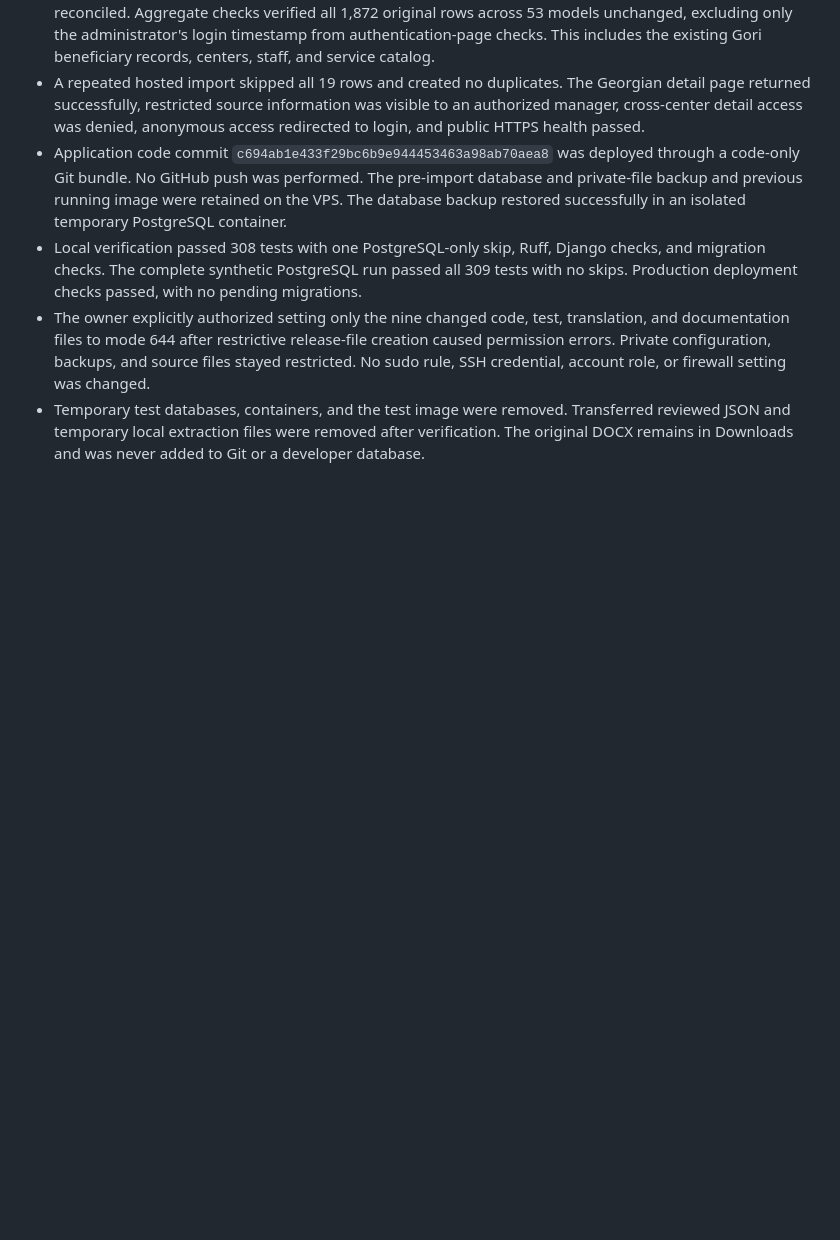
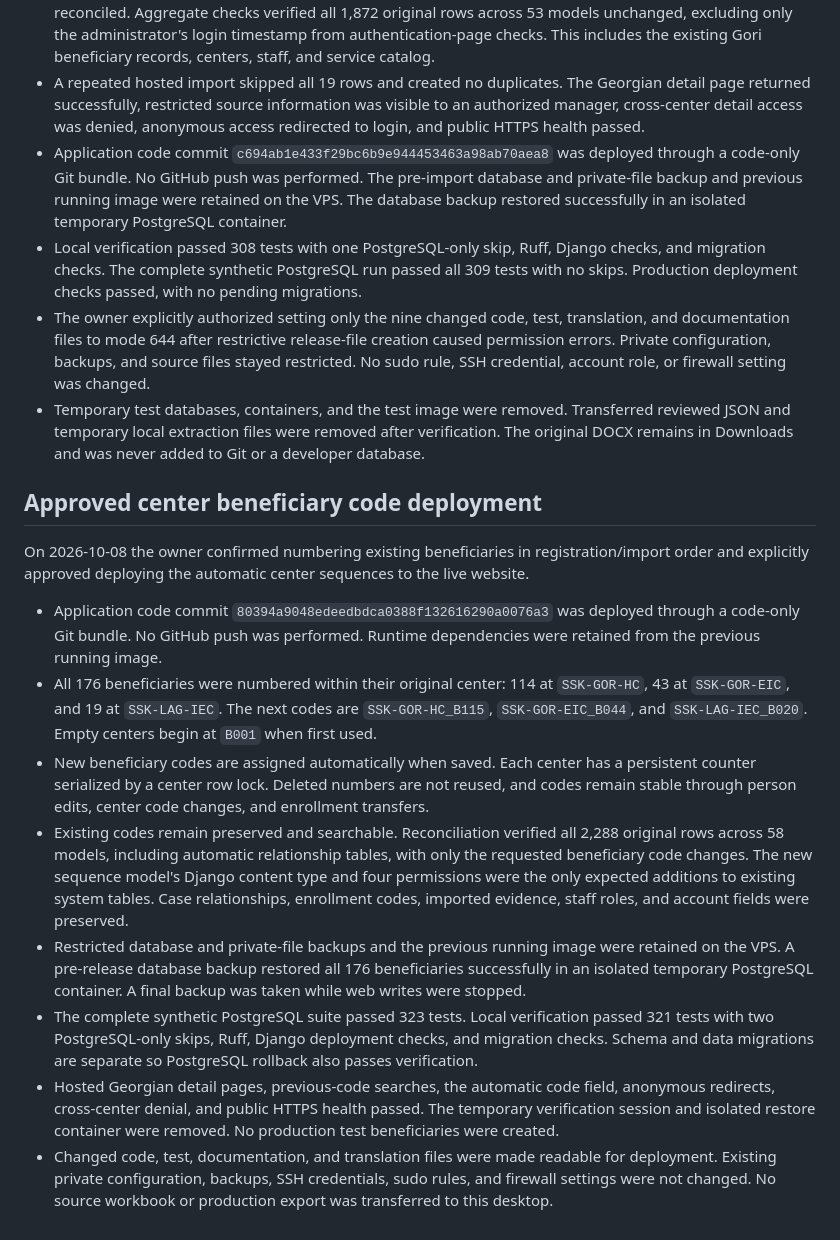
Before and after one commit to DavidHavoc/ssk-case-management, a Markdown page: AGENTS.md, the part around the change. Rendered like a GitHub page; blank space fills up the shorter version.

Commit message:
Record verified center beneficiary code deployment

```diff
--- a/AGENTS.md
+++ b/AGENTS.md
@@ -117,3 +117,35 @@ the year and all 19 people as currently active, and confirmed the adult birth da
 - Temporary test databases, containers, and the test image were removed. Transferred reviewed
   JSON and temporary local extraction files were removed after verification. The original DOCX
   remains in Downloads and was never added to Git or a developer database.
+
+## Approved center beneficiary code deployment
+
+On 2026-10-08 the owner confirmed numbering existing beneficiaries in registration/import
+order and explicitly approved deploying the automatic center sequences to the live website.
+
+- Application code commit `80394a9048edeedbdca0388f132616290a0076a3` was deployed through a
+  code-only Git bundle. No GitHub push was performed. Runtime dependencies were retained from
+  the previous running image.
+- All 176 beneficiaries were numbered within their original center: 114 at `SSK-GOR-HC`,
+  43 at `SSK-GOR-EIC`, and 19 at `SSK-LAG-IEC`. The next codes are `SSK-GOR-HC_B115`,
+  `SSK-GOR-EIC_B044`, and `SSK-LAG-IEC_B020`. Empty centers begin at `B001` when first used.
+- New beneficiary codes are assigned automatically when saved. Each center has a persistent
+  counter serialized by a center row lock. Deleted numbers are not reused, and codes remain
+  stable through person edits, center code changes, and enrollment transfers.
+- Existing codes remain preserved and searchable. Reconciliation verified all 2,288 original
+  rows across 58 models, including automatic relationship tables, with only the requested
+  beneficiary code changes. The new sequence model's Django content type and four permissions
+  were the only expected additions to existing system tables. Case relationships, enrollment
+  codes, imported evidence, staff roles, and account fields were preserved.
+- Restricted database and private-file backups and the previous running image were retained
+  on the VPS. A pre-release database backup restored all 176 beneficiaries successfully in an
+  isolated temporary PostgreSQL container. A final backup was taken while web writes were stopped.
+- The complete synthetic PostgreSQL suite passed 323 tests. Local verification passed 321
+  tests with two PostgreSQL-only skips, Ruff, Django deployment checks, and migration checks.
+  Schema and data migrations are separate so PostgreSQL rollback also passes verification.
+- Hosted Georgian detail pages, previous-code searches, the automatic code field, anonymous
+  redirects, cross-center denial, and public HTTPS health passed. The temporary verification
+  session and isolated restore container were removed. No production test beneficiaries were created.
+- Changed code, test, documentation, and translation files were made readable for deployment.
+  Existing private configuration, backups, SSH credentials, sudo rules, and firewall settings
+  were not changed. No source workbook or production export was transferred to this desktop.
```
